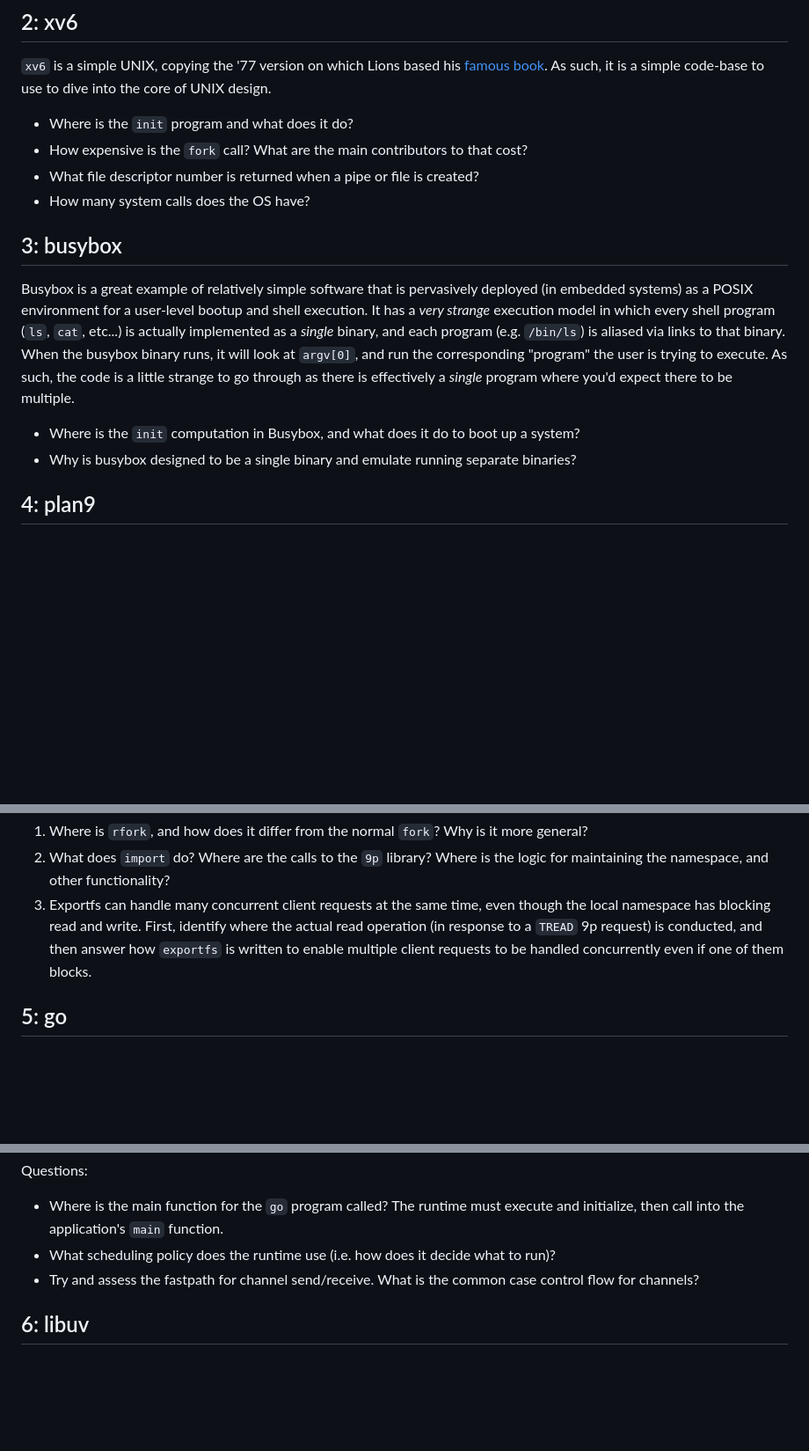
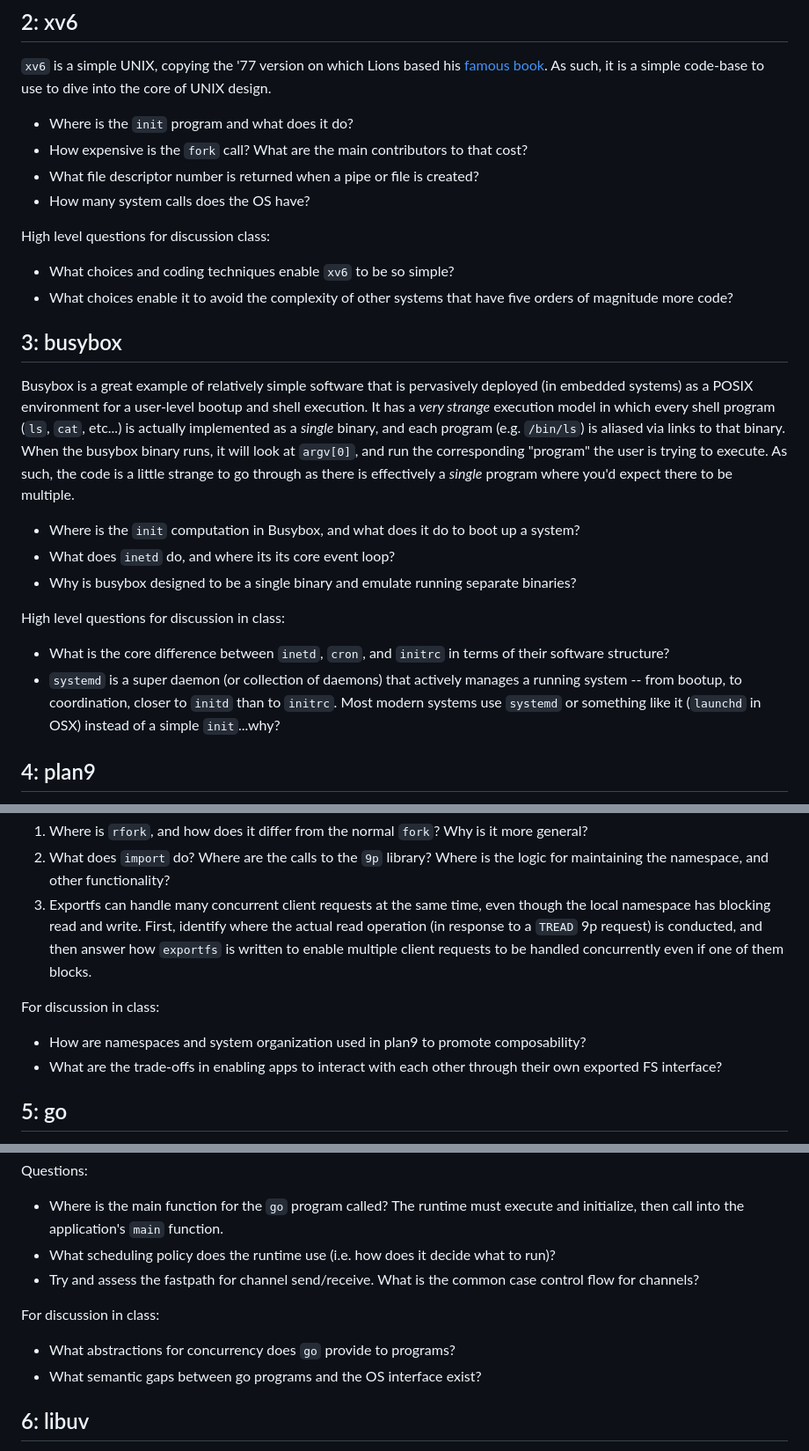
Before and after one commit to gwu-cs-advos/organization, a Markdown page: class.md, 3 parts joined by grey strips. Shown at 88% size. Rendered like a GitHub page; blank space fills up the shorter version.

```diff
--- a/class.md
+++ b/class.md
@@ -103,6 +103,10 @@ As such, it is a simple code-base to use to dive into the core of UNIX design.
 - What file descriptor number is returned when a pipe or file is created?
 - How many system calls does the OS have?
 
+High level questions for discussion class:
+- What choices and coding techniques enable `xv6` to be so simple?
+- What choices enable it to avoid the complexity of other systems that have five orders of magnitude more code?
+
 ## 3: busybox
 
 Busybox is a great example of relatively simple software that is pervasively deployed (in embedded systems) as a POSIX environment for a user-level bootup and shell execution.
@@ -111,7 +115,13 @@ When the busybox binary runs, it will look at `argv[0]`, and run the correspondi
 As such, the code is a little strange to go through as there is effectively a *single* program where you'd expect there to be multiple.
 
 - Where is the `init` computation in Busybox, and what does it do to boot up a system?
+- What does `inetd` do, and where its its core event loop?
 - Why is busybox designed to be a single binary and emulate running separate binaries?
+
+High level questions for discussion in class:
+- What is the core difference between `inetd`, `cron`, and `initrc` in terms of their software structure?
+- `systemd` is a super daemon (or collection of daemons) that actively manages a running system -- from bootup, to coordination, closer to `initd` than to `initrc`.
+  Most modern systems use `systemd` or something like it (`launchd` in OSX) instead of a simple `init`...why?
 
 ## 4: plan9
 
@@ -146,6 +156,10 @@ Questions:
 3. Exportfs can handle many concurrent client requests at the same time, even though the local namespace has blocking read and write.
 	First, identify where the actual read operation (in response to a `TREAD` 9p request) is conducted, and then answer how `exportfs` is written to enable multiple client requests to be handled concurrently even if one of them blocks.
 
+For discussion in class:
+- How are namespaces and system organization used in plan9 to promote composability?
+- What are the trade-offs in enabling apps to interact with each other through their own exported FS interface?
+
 ## 5: go
 
 The `go` language (created by the people who designed Plan 9!) is a simple language with garbage collection that has a model of concurrency based on easily creating new threads ("goroutines"), and coordinating between them with channels. Instead of UNIX programs that coordinate using file-descriptors, "channels" are a first-class abstraction in go.
@@ -175,6 +189,10 @@ Questions:
 - Try and assess the fastpath for channel send/receive.
   What is the common case control flow for channels?
 
+For discussion in class:
+- What abstractions for concurrency does `go` provide to programs?
+- What semantic gaps between go programs and the OS interface exist?
+
 ## 6: libuv
 
 Javascript is a language that handles concurrently entirely through event-based means.
```
Also changed, not shown: other parts of class.md (+9 -0 lines).
